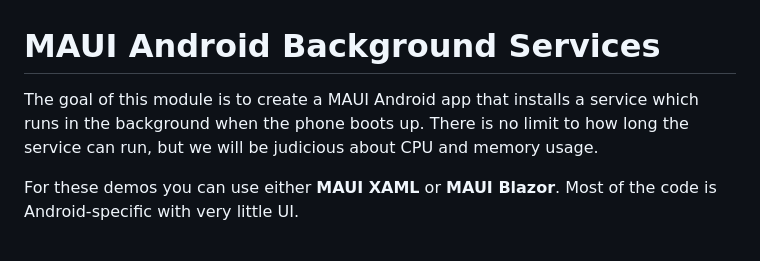
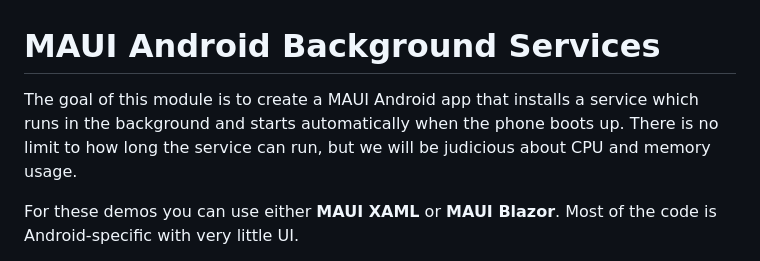
Before and after one commit to carlfranklin/MAUIAndroidFS, a Markdown page: README.md, the part around the change. GitHub-like rendering.

```diff
--- a/README.md
+++ b/README.md
@@ -1,6 +1,6 @@
 # MAUI Android Background Services
 
-The goal of this module is to create a MAUI Android app that installs a service which runs in the background when the phone boots up. There is no limit to how long the service can run, but we will be judicious about CPU and memory usage.
+The goal of this module is to create a MAUI Android app that installs a service which runs in the background and starts automatically when the phone boots up. There is no limit to how long the service can run, but we will be judicious about CPU and memory usage.
 
 For these demos you can use either **MAUI XAML** or **MAUI Blazor**. Most of the code is Android-specific with very little UI.
 
```
